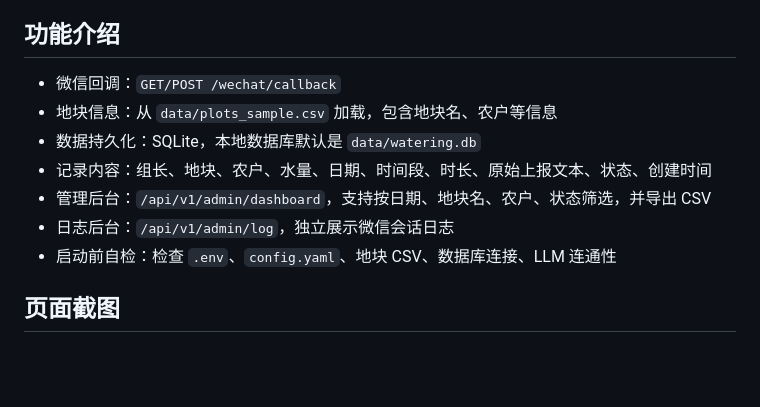
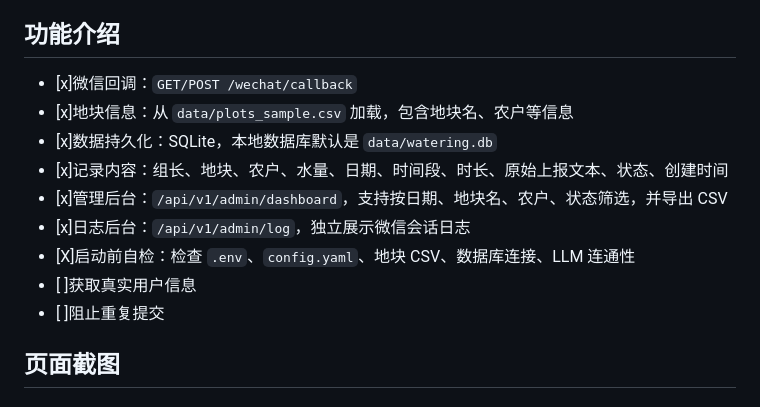
Before and after one commit to JuckyLee668/watering, a Markdown page: README.md, the part around the change. GitHub-like rendering; blank space fills up the shorter version.

```diff
--- a/README.md
+++ b/README.md
@@ -4,14 +4,15 @@
 
 ## 功能介绍
 
-- 微信回调：`GET/POST /wechat/callback`
-- 地块信息：从 `data/plots_sample.csv` 加载，包含地块名、农户等信息
-- 数据持久化：SQLite，本地数据库默认是 `data/watering.db`
-- 记录内容：组长、地块、农户、水量、日期、时间段、时长、原始上报文本、状态、创建时间
-- 管理后台：`/api/v1/admin/dashboard`，支持按日期、地块名、农户、状态筛选，并导出 CSV
-- 日志后台：`/api/v1/admin/log`，独立展示微信会话日志
-- 启动前自检：检查 `.env`、`config.yaml`、地块 CSV、数据库连接、LLM 连通性
-
+- [x]微信回调：`GET/POST /wechat/callback`
+- [x]地块信息：从 `data/plots_sample.csv` 加载，包含地块名、农户等信息
+- [x]数据持久化：SQLite，本地数据库默认是 `data/watering.db`
+- [x]记录内容：组长、地块、农户、水量、日期、时间段、时长、原始上报文本、状态、创建时间
+- [x]管理后台：`/api/v1/admin/dashboard`，支持按日期、地块名、农户、状态筛选，并导出 CSV
+- [x]日志后台：`/api/v1/admin/log`，独立展示微信会话日志
+- [X]启动前自检：检查 `.env`、`config.yaml`、地块 CSV、数据库连接、LLM 连通性
+- [ ]获取真实用户信息
+- [ ]阻止重复提交
 ## 页面截图
 
 ### 管理后台（浇水记录）
```
